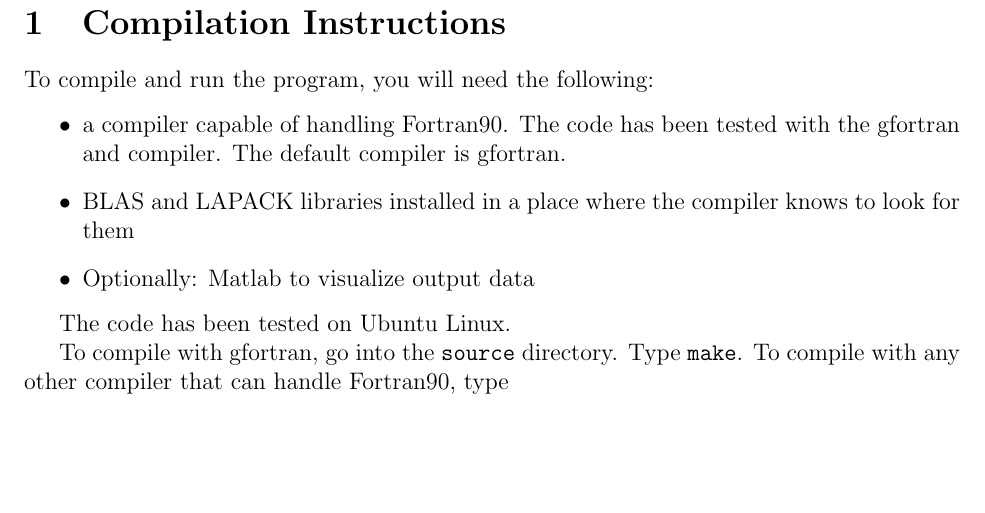
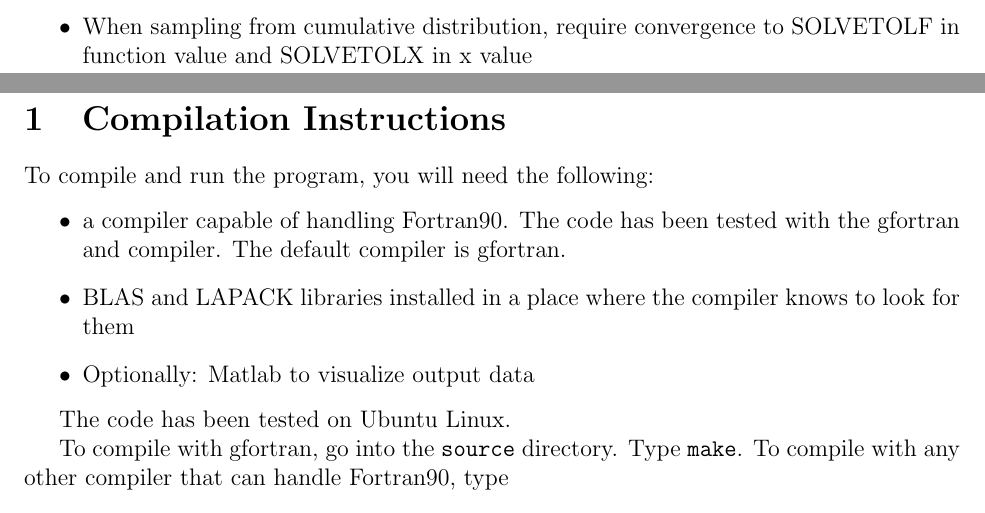
Before and after one commit to lenafabr/networkDiffusion, a LaTeX document (doc/README.tex): part of page 2 of 4 before the commit and two parts of pages 1 and 2 of 4 after it, the two joined at a grey line, cut at the place of the change, the shorter picture padded with empty space. Compiled offline with pdfLaTeX.

```diff
--- a/doc/README.tex
+++ b/doc/README.tex
@@ -33,7 +33,24 @@
 \begin{minipage}{0.3\textwidth}
 \centerline{\includegraphics[width=0.5\textwidth]{example1network.pdf}}
 \end{minipage}
+
+\begin{itemize}
+	\item When sampling from cumulative distribution, require convergence to SOLVETOLF in function value and SOLVETOLX in x value
+\end{itemize}
 \newpage
+
+%\section*{Testing Notes}
+%\begin{minipage}{0.6\textwidth}
+%Compare analytical cumulative distribution function for exit times from 2 absorbing boundary 1D interval (starting at $x_0=0.5$, using sine series expansion) versus numerical Brownian dynamics sims
+%
+%\bigskip
+%Uses TESTSAMPLEFPT and TESTBROWNDYN subroutines.
+%\end{minipage}
+%\begin{minipage}{0.2\textwidth}
+%\end{minipage}
+%\begin{minipage}{0.5\textwidth}
+%	\centerline{\includegraphics[width=\textwidth]{cumfpt1D_x0pt5.png}}
+%\end{minipage}
 
 \section{Compilation Instructions}
 To compile and run the program, you will need the following:
```
Also changed, not shown: doc/README.pdf, doc/cumfpt1D_x0pt5.png (added), 6 other files.
